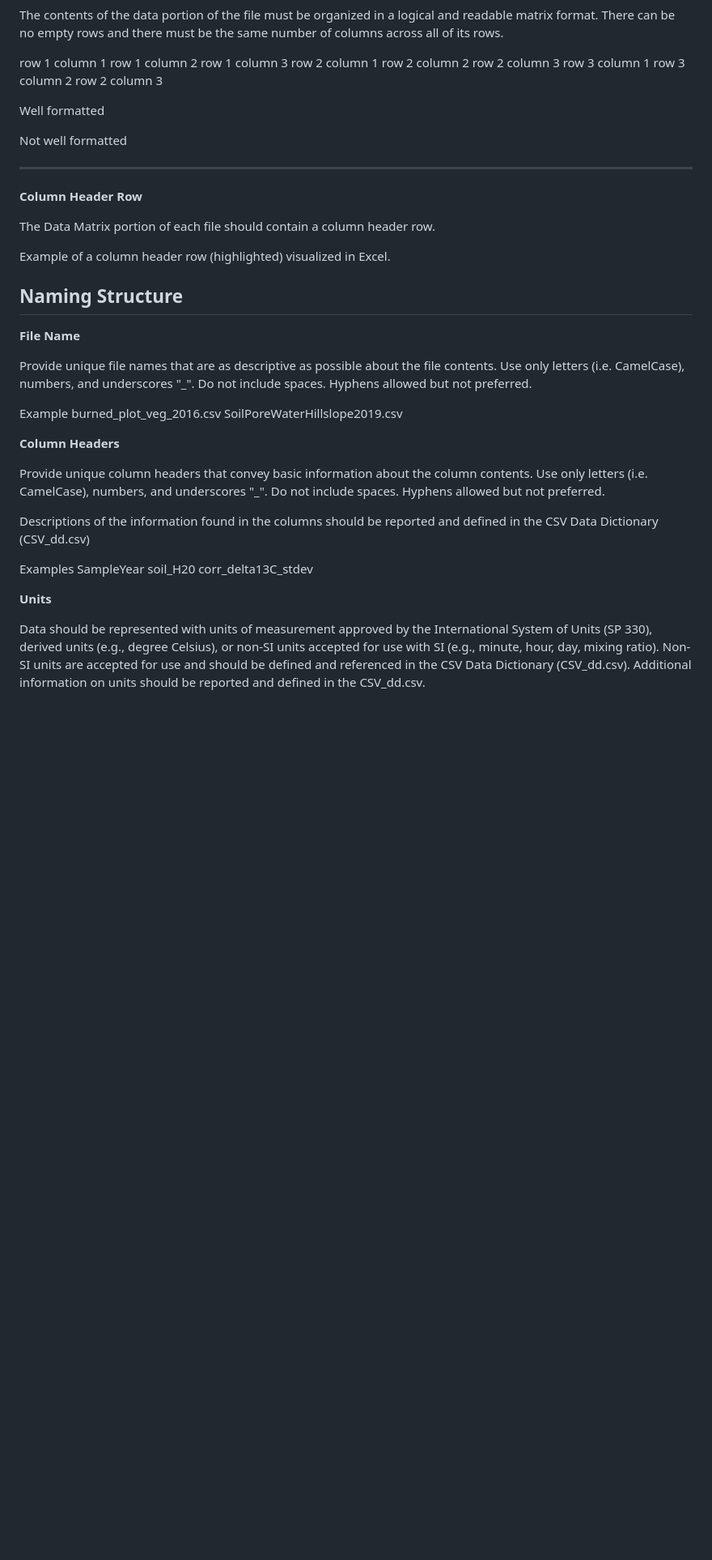
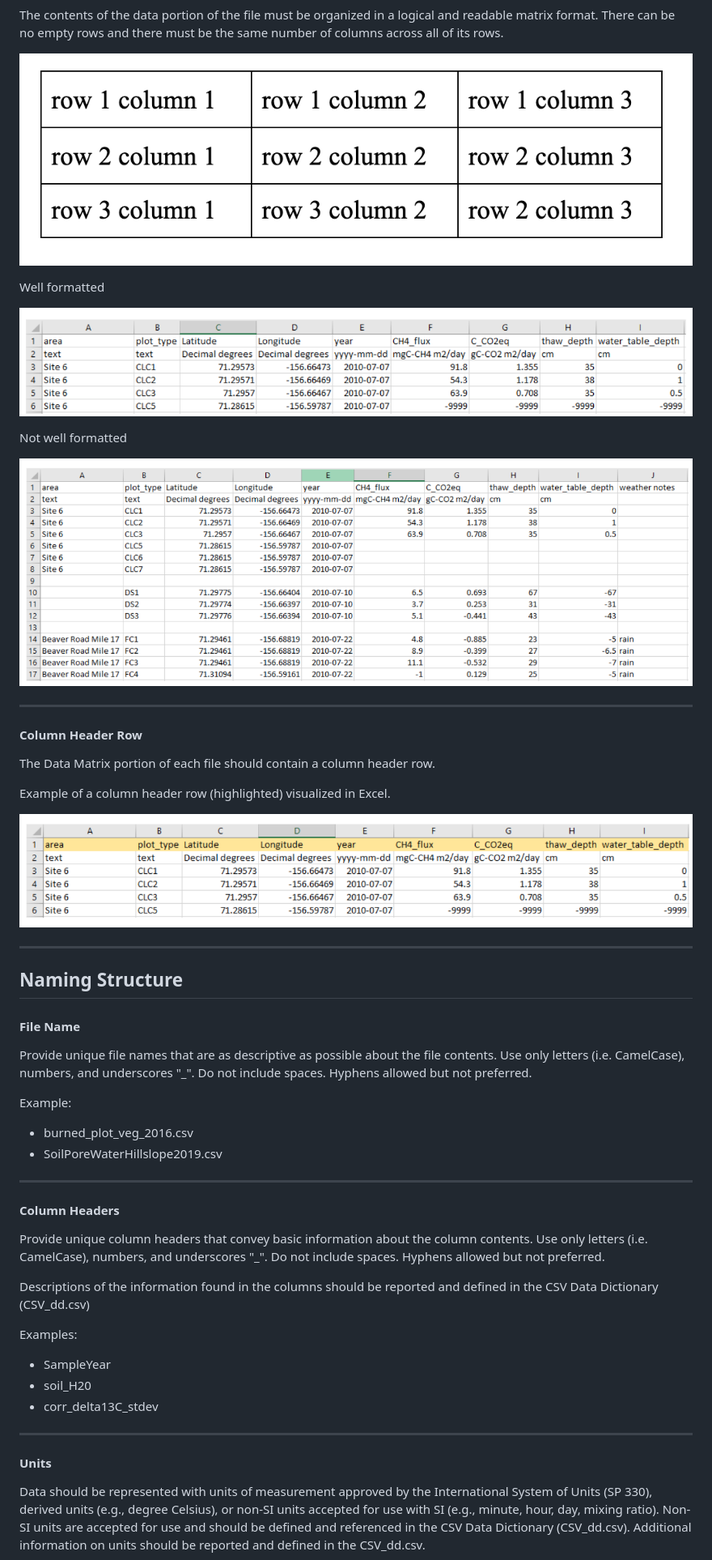
Before and after one commit to ess-dive-workspace/essdive-csv-structure, a Markdown page: csv_detailed_guide.md, the part around one of its changes. Shown at 81% size. Rendered like a GitHub page; pictures changed too: images/rows_and_columns.png (added); blank space fills up the shorter version.

Commit message:
updates to detailed guide, and new rows_and_columns image

```diff
--- a/csv_detailed_guide.md
+++ b/csv_detailed_guide.md
@@ -71,60 +71,56 @@ If data providers enter their data into programs like Microsoft Excel or Libre O
 
 The contents of the data portion of the file must be organized in a logical and readable matrix format. There can be no empty rows and there must be the same number of columns across all of its rows.
 
-row 1 column 1
-row 1 column 2
-row 1 column 3
-row 2 column 1
-row 2 column 2
-row 2 column 3
-row 3 column 1
-row 3 column 2
-row 2 column 3
+![](images/rows_and_columns.png)
 
 
 Well formatted
 
-
+![](images/well_formatted_csv.png)
 
 Not well formatted
 
+![](images/not_well_formatted_csv.png)
 
 
 ---
 
-**Column Header Row**
+#### **Column Header Row**
 
 The Data Matrix portion of each file should contain a column header row.
 
 Example of a column header row (highlighted) visualized in Excel.
 
+![](images/header_row_example.png)
 
-
+---
 
 ## Naming Structure
 
-**File Name**
+#### **File Name**
 
 Provide unique file names that are as descriptive as possible about the file contents. Use only letters (i.e. CamelCase), numbers, and underscores "_". Do not include spaces. Hyphens allowed but not preferred.
 
-Example
-burned_plot_veg_2016.csv
-SoilPoreWaterHillslope2019.csv
+Example:
+- burned_plot_veg_2016.csv
+- SoilPoreWaterHillslope2019.csv
 
+---
 
-**Column Headers**
+#### **Column Headers**
 
 Provide unique column headers that convey basic information about the column contents. Use only letters (i.e. CamelCase), numbers, and underscores "_". Do not include spaces. Hyphens allowed but not preferred.
 
 Descriptions of the information found in the columns should be reported and defined in the CSV Data Dictionary (CSV_dd.csv)
 
-Examples
-SampleYear
-soil_H20
-corr_delta13C_stdev
+Examples:
+- SampleYear
+- soil_H20
+- corr_delta13C_stdev
 
+---
 
-**Units**
+#### **Units**
 
 Data should be represented with units of measurement approved by the International System of Units (SP 330), derived units (e.g., degree Celsius), or non-SI units accepted for use with SI (e.g., minute, hour, day, mixing ratio). Non-SI units are accepted for use and should be defined and referenced in the CSV Data Dictionary (CSV_dd.csv). Additional information on units should be reported and defined in the CSV_dd.csv.
 
```
Also changed, not shown: other parts of csv_detailed_guide.md (+55 -47 lines).
